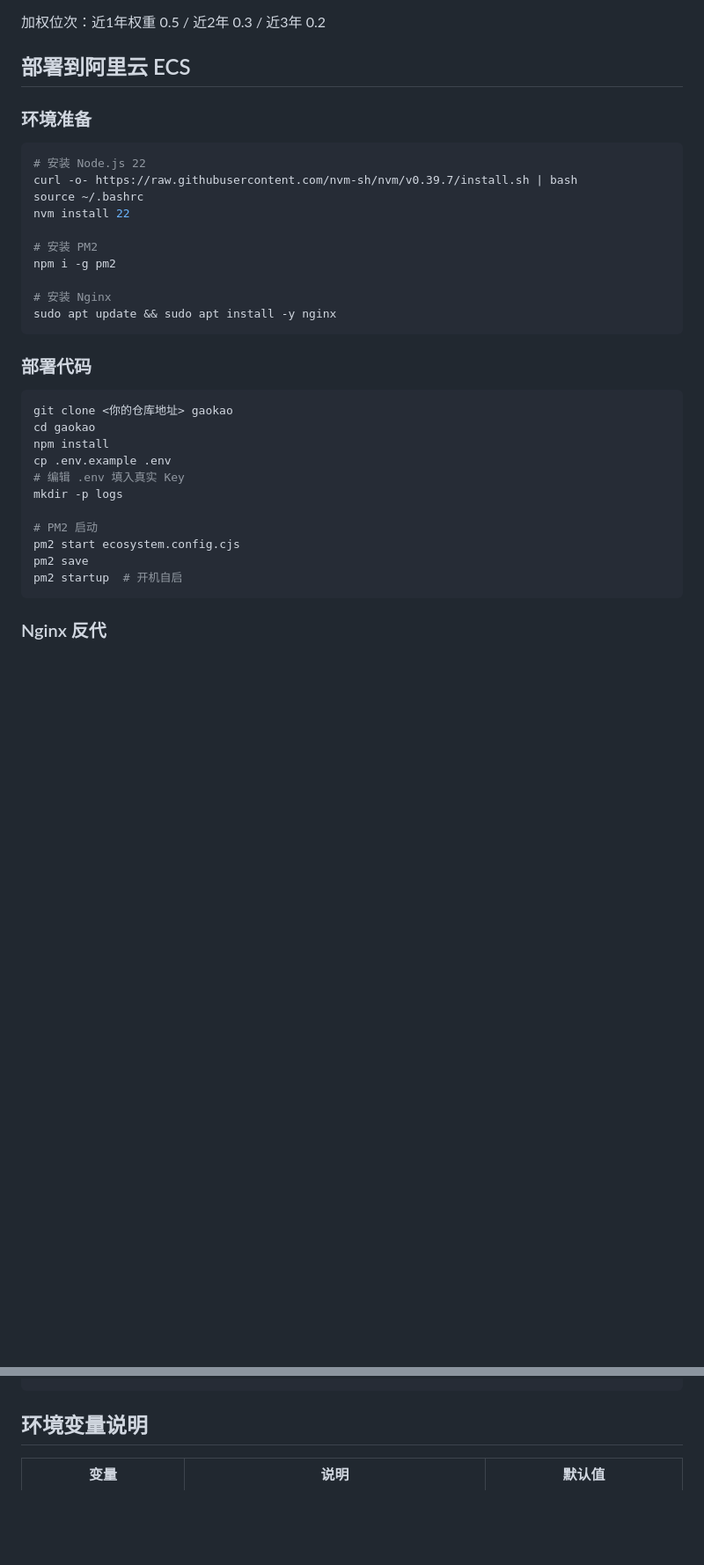
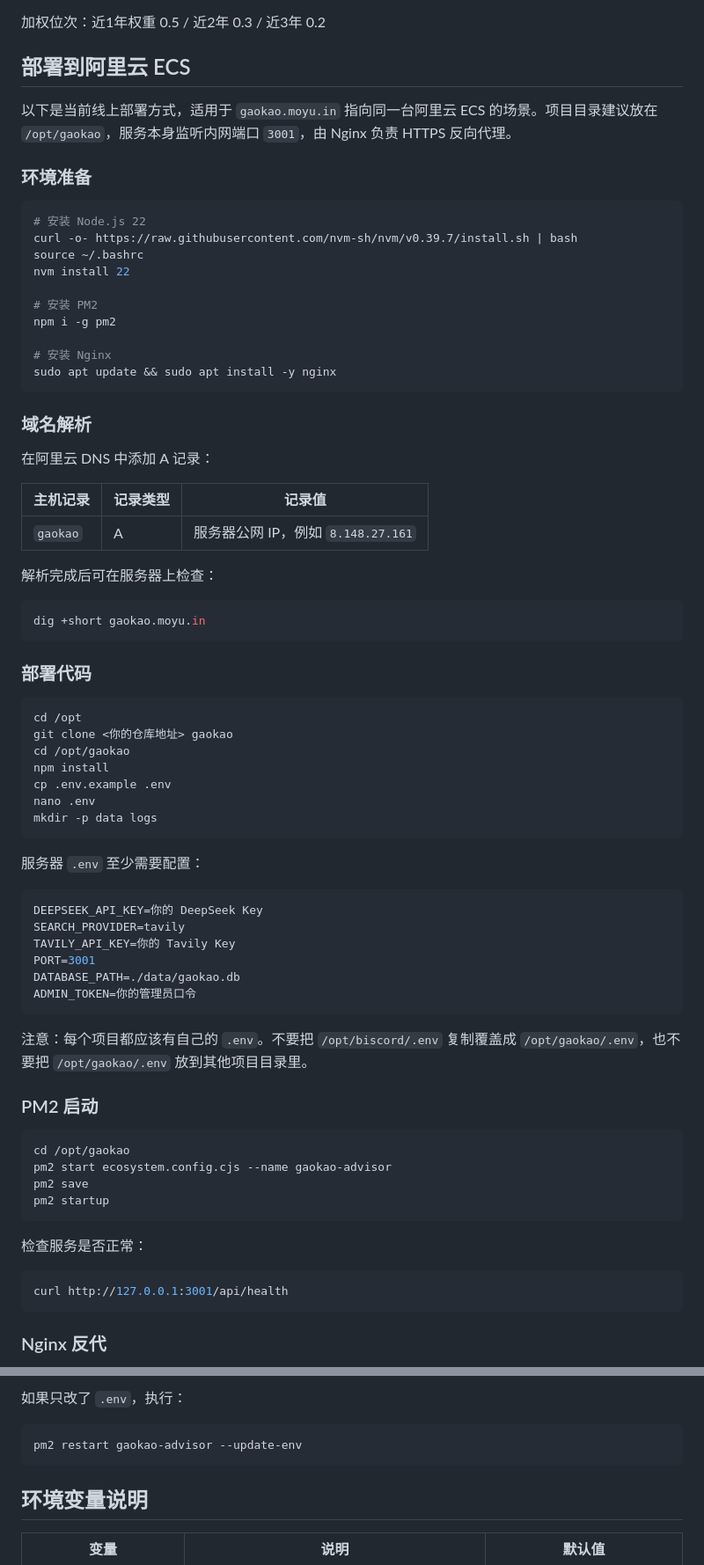
Before and after one commit to shixiong0529/gaokao, a Markdown page: README.md, 2 parts joined by grey strips. Shown at 88% size. Rendered like a GitHub page; blank space fills up the shorter version.

````diff
--- a/README.md
+++ b/README.md
@@ -126,6 +126,8 @@ gaokao/
 
 ## 部署到阿里云 ECS
 
+以下是当前线上部署方式，适用于 `gaokao.moyu.in` 指向同一台阿里云 ECS 的场景。项目目录建议放在 `/opt/gaokao`，服务本身监听内网端口 `3001`，由 Nginx 负责 HTTPS 反向代理。
+
 ### 环境准备
 
 ```bash
@@ -141,20 +143,58 @@ npm i -g pm2
 sudo apt update && sudo apt install -y nginx
 ```
 
+### 域名解析
+
+在阿里云 DNS 中添加 A 记录：
+
+| 主机记录 | 记录类型 | 记录值 |
+|----------|----------|--------|
+| `gaokao` | A | 服务器公网 IP，例如 `8.148.27.161` |
+
+解析完成后可在服务器上检查：
+
+```bash
+dig +short gaokao.moyu.in
+```
+
 ### 部署代码
 
 ```bash
+cd /opt
 git clone <你的仓库地址> gaokao
-cd gaokao
+cd /opt/gaokao
 npm install
 cp .env.example .env
-# 编辑 .env 填入真实 Key
-mkdir -p logs
+nano .env
+mkdir -p data logs
+```
 
-# PM2 启动
-pm2 start ecosystem.config.cjs
+服务器 `.env` 至少需要配置：
+
+```bash
+DEEPSEEK_API_KEY=你的 DeepSeek Key
+SEARCH_PROVIDER=tavily
+TAVILY_API_KEY=你的 Tavily Key
+PORT=3001
+DATABASE_PATH=./data/gaokao.db
+ADMIN_TOKEN=你的管理员口令
+```
+
+注意：每个项目都应该有自己的 `.env`。不要把 `/opt/biscord/.env` 复制覆盖成 `/opt/gaokao/.env`，也不要把 `/opt/gaokao/.env` 放到其他项目目录里。
+
+### PM2 启动
+
+```bash
+cd /opt/gaokao
+pm2 start ecosystem.config.cjs --name gaokao-advisor
 pm2 save
-pm2 startup  # 开机自启
+pm2 startup
+```
+
+检查服务是否正常：
+
+```bash
+curl http://127.0.0.1:3001/api/health
 ```
 
 ### Nginx 反代
@@ -172,3 +293,7 @@ sudo certbot --nginx -d 你的域名
+如果只改了 `.env`，执行：
+
+```bash
+pm2 restart gaokao-advisor --update-env
 ```
 
 ## 环境变量说明
````
Also changed, not shown: other parts of README.md (+89 -8 lines).
